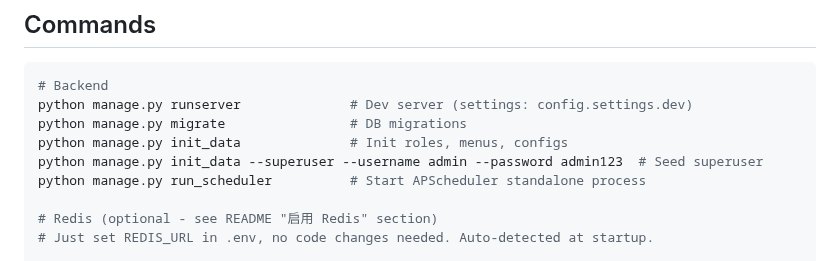
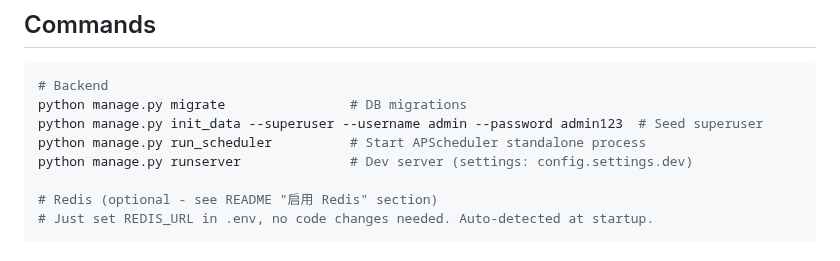
Before and after one commit to Bronya0/AdminX, a Markdown page: CLAUDE.md, the part around the change. GitHub-like rendering.

````diff
--- a/CLAUDE.md
+++ b/CLAUDE.md
@@ -6,11 +6,10 @@ This file provides guidance to Claude Code (claude.ai/code) when working with co
 
 ```bash
 # Backend
-python manage.py runserver              # Dev server (settings: config.settings.dev)
 python manage.py migrate                # DB migrations
-python manage.py init_data              # Init roles, menus, configs
 python manage.py init_data --superuser --username admin --password admin123  # Seed superuser
 python manage.py run_scheduler          # Start APScheduler standalone process
+python manage.py runserver              # Dev server (settings: config.settings.dev)
 
 # Redis (optional - see README "启用 Redis" section)
 # Just set REDIS_URL in .env, no code changes needed. Auto-detected at startup.
````
Also changed, not shown: README.md (+2 -0 lines), cover.jpg (added).
